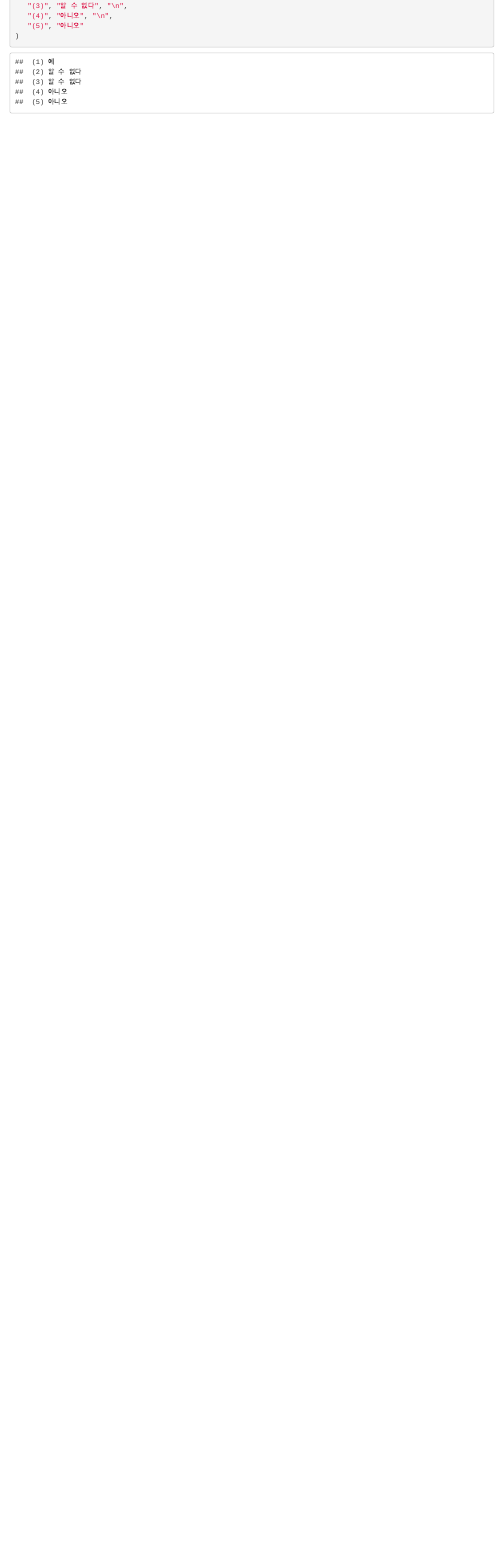
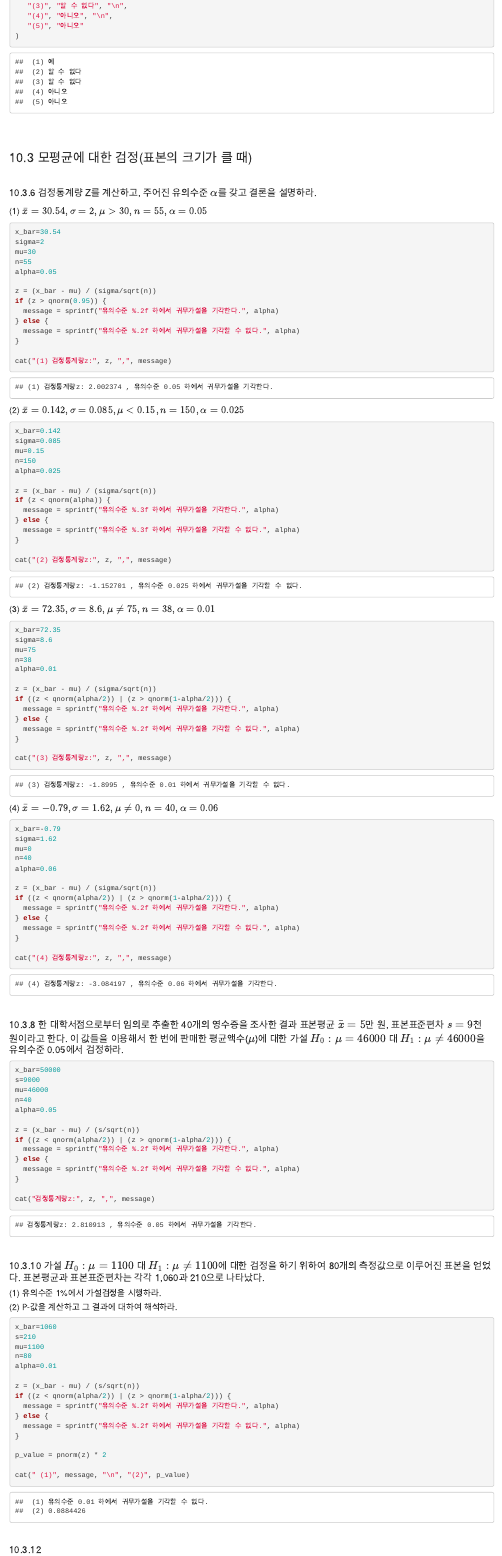
Before and after one commit to data-ty-kim/adp-preparation, an R Markdown document (R_for_ADP/statistics/R_Markdown/statistical_inference.Rmd): the page in a window 1100 px wide, from 2800 px down. Rendered offline with R 4.5, knitr and Pandoc, with nearby package versions.

Commit message:
exercises

````diff
--- a/R_for_ADP/statistics/R_Markdown/statistical_inference.Rmd
+++ b/R_for_ADP/statistics/R_Markdown/statistical_inference.Rmd
@@ -148,0 +159,103 @@ cat(
+##### (1) $\bar{x}=30.54, \sigma=2, \mu>30, n=55, \alpha=0.05$
+
+```{r}
+x_bar=30.54
+sigma=2
+mu=30
+n=55
+alpha=0.05
+
+z = (x_bar - mu) / (sigma/sqrt(n))
+if (z > qnorm(0.95)) {
+  message = sprintf("유의수준 %.2f 하에서 귀무가설을 기각한다.", alpha)
+} else {
+  message = sprintf("유의수준 %.2f 하에서 귀무가설을 기각할 수 없다.", alpha)
+}
+
+cat("(1) 검정통계량z:", z, ",", message)
+
+```
+
+##### (2) $\bar{x}=0.142, \sigma=0.085, \mu<0.15, n=150, \alpha=0.025$
+
+```{r}
+x_bar=0.142
+sigma=0.085
+mu=0.15
+n=150
+alpha=0.025
+
+z = (x_bar - mu) / (sigma/sqrt(n))
+if (z < qnorm(alpha)) {
+  message = sprintf("유의수준 %.3f 하에서 귀무가설을 기각한다.", alpha)
+} else {
+  message = sprintf("유의수준 %.3f 하에서 귀무가설을 기각할 수 없다.", alpha)
+}
+
+cat("(2) 검정통계량z:", z, ",", message)
+
+```
+
+##### (3) $\bar{x}=72.35, \sigma=8.6, \mu \neq 75, n=38, \alpha=0.01$
+
+```{r}
+x_bar=72.35
+sigma=8.6
+mu=75
+n=38
+alpha=0.01
+
+z = (x_bar - mu) / (sigma/sqrt(n))
+if ((z < qnorm(alpha/2)) | (z > qnorm(1-alpha/2))) {
+  message = sprintf("유의수준 %.2f 하에서 귀무가설을 기각한다.", alpha)
+} else {
+  message = sprintf("유의수준 %.2f 하에서 귀무가설을 기각할 수 없다.", alpha)
+}
+
+cat("(3) 검정통계량z:", z, ",", message)
+
+```
+
+##### (4) $\bar{x}=-0.79, \sigma=1.62, \mu \neq 0, n=40, \alpha=0.06$
+
+```{r}
+x_bar=-0.79
+sigma=1.62
+mu=0
+n=40
+alpha=0.06
+
+z = (x_bar - mu) / (sigma/sqrt(n))
+if ((z < qnorm(alpha/2)) | (z > qnorm(1-alpha/2))) {
+  message = sprintf("유의수준 %.2f 하에서 귀무가설을 기각한다.", alpha)
+} else {
+  message = sprintf("유의수준 %.2f 하에서 귀무가설을 기각할 수 없다.", alpha)
+}
+
+cat("(4) 검정통계량z:", z, ",", message)
+
+```
+
+<br/>
+
+#### 10.3.8 한 대학서점으로부터 임의로 추출한 40개의 영수증을 조사한 결과 표본평균 $\bar{x}=5$만 원, 표본표준편차 $s=9$천 원이라고 한다. 이 값들을 이용해서 한 번에 판매한 평균액수($\mu$)에 대한 가설 $H_0: \mu=46000$ 대 $H_1:\mu \neq 46000$을 유의수준 0.05에서 검정하라.
+
+```{r}
+x_bar=50000
+s=9000
+mu=46000
+n=40
+alpha=0.05
+
+z = (x_bar - mu) / (s/sqrt(n))
+if ((z < qnorm(alpha/2)) | (z > qnorm(1-alpha/2))) {
+  message = sprintf("유의수준 %.2f 하에서 귀무가설을 기각한다.", alpha)
+} else {
+  message = sprintf("유의수준 %.2f 하에서 귀무가설을 기각할 수 없다.", alpha)
+}
+
+cat("검정통계량z:", z, ",", message)
+
+```
+
+<br/>
@@ -148,0 +269,23 @@ cat(
+```{r}
+x_bar=1060
+s=210
+mu=1100
+n=80
+alpha=0.01
+
+z = (x_bar - mu) / (s/sqrt(n))
+if ((z < qnorm(alpha/2)) | (z > qnorm(1-alpha/2))) {
+  message = sprintf("유의수준 %.2f 하에서 귀무가설을 기각한다.", alpha)
+} else {
+  message = sprintf("유의수준 %.2f 하에서 귀무가설을 기각할 수 없다.", alpha)
+}
+
+p_value = pnorm(z) * 2
+
+cat(" (1)", message, "\n", "(2)", p_value)
+
+```
+
+<br/>
+
+#### 10.3.12
````
Also changed, not shown: R_for_ADP/statistics/R_Markdown/statistical_inference.Rmd (17 more changed lines).
